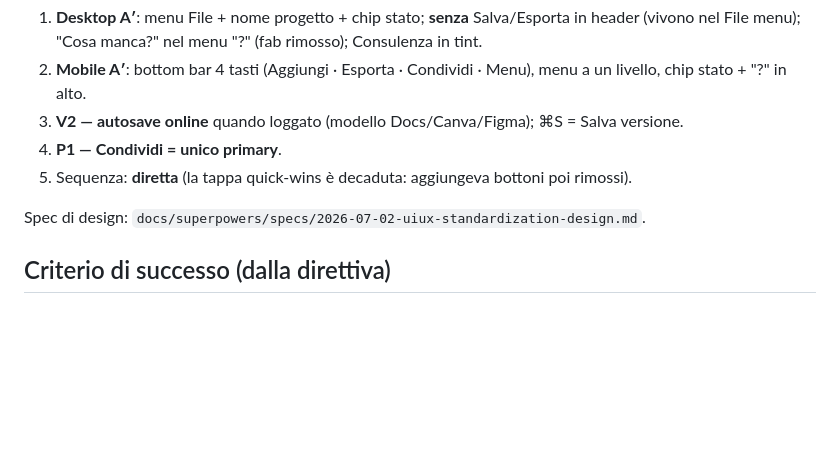
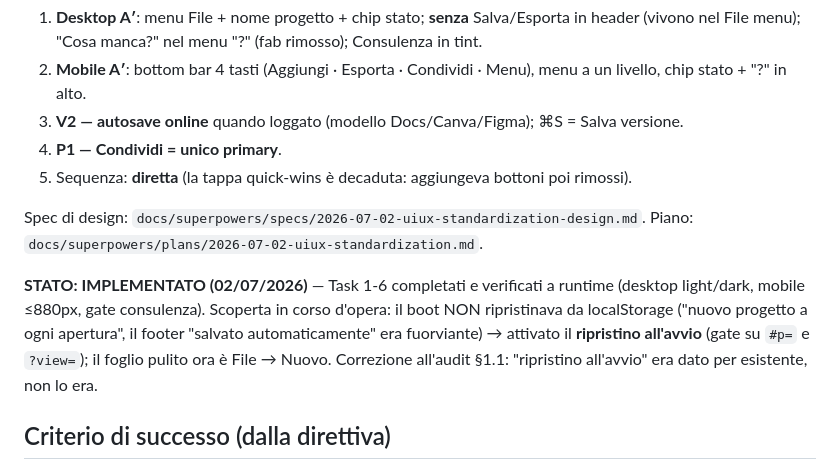
Before and after one commit to castelsim/stageplot, a Markdown page: docs/UIUX_AUDIT_2026-07-02.md, the part around the change. GitHub-like rendering; blank space fills up the shorter version.

Commit message:
docs(uiux): stato implementato + nota ripristino-al-boot (correzione audit)
Co-Authored-By: Claude Opus 4.8 <noreply@anthropic.com>

```diff
--- a/docs/UIUX_AUDIT_2026-07-02.md
+++ b/docs/UIUX_AUDIT_2026-07-02.md
@@ -243,6 +243,14 @@ Mockup: `.superpowers/brainstorm/2026-07-02-uiux-standardization/content/` (`opz
 5. Sequenza: **diretta** (la tappa quick-wins è decaduta: aggiungeva bottoni poi rimossi).
 
 Spec di design: `docs/superpowers/specs/2026-07-02-uiux-standardization-design.md`.
+Piano: `docs/superpowers/plans/2026-07-02-uiux-standardization.md`.
+
+**STATO: IMPLEMENTATO (02/07/2026)** — Task 1-6 completati e verificati a runtime (desktop
+light/dark, mobile ≤880px, gate consulenza). Scoperta in corso d'opera: il boot NON ripristinava
+da localStorage ("nuovo progetto a ogni apertura", il footer "salvato automaticamente" era
+fuorviante) → attivato il **ripristino all'avvio** (gate su `#p=` e `?view=`); il foglio pulito
+ora è File → Nuovo. Correzione all'audit §1.1: "ripristino all'avvio" era dato per esistente,
+non lo era.
 
 ## Criterio di successo (dalla direttiva)
 
```
